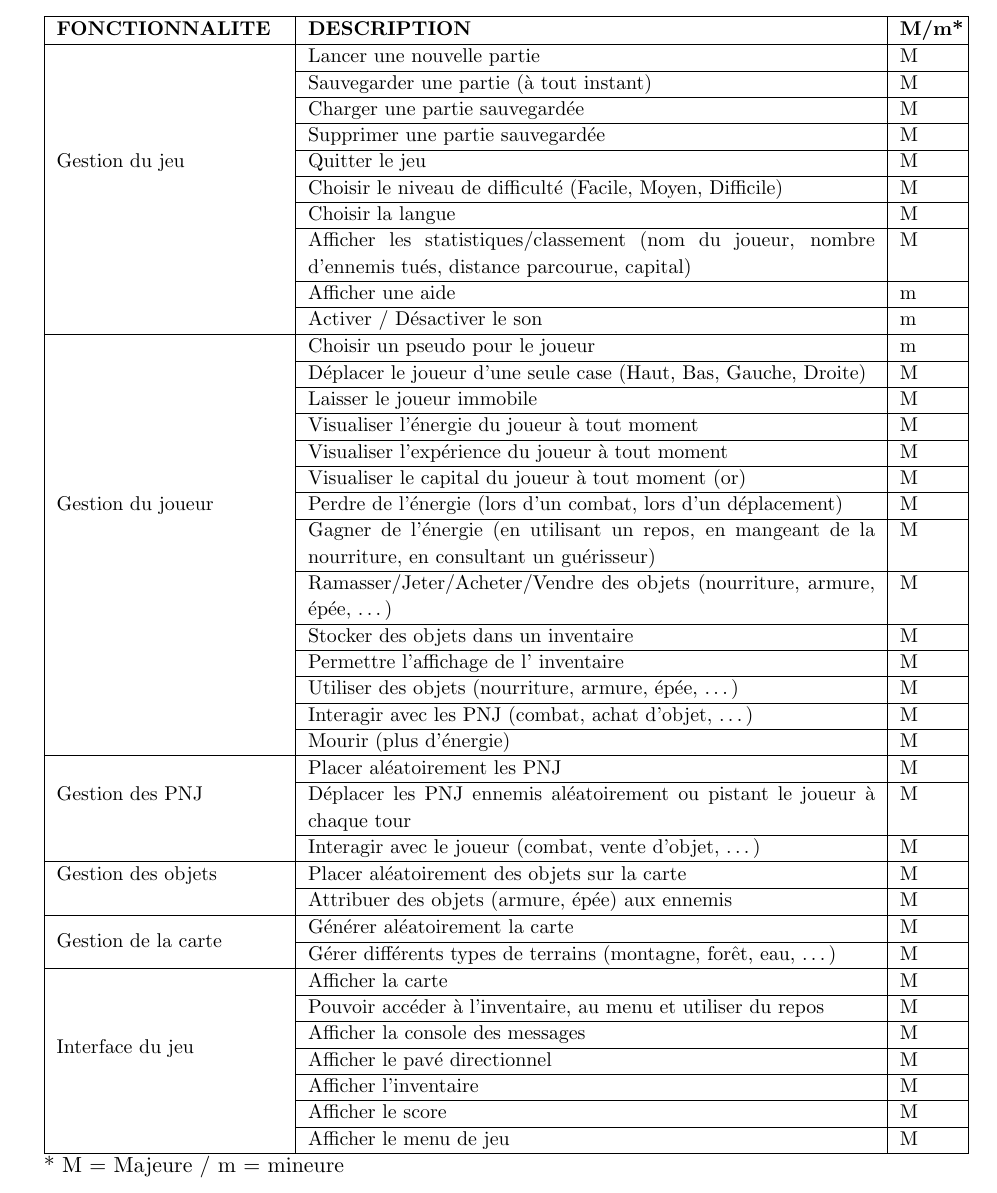
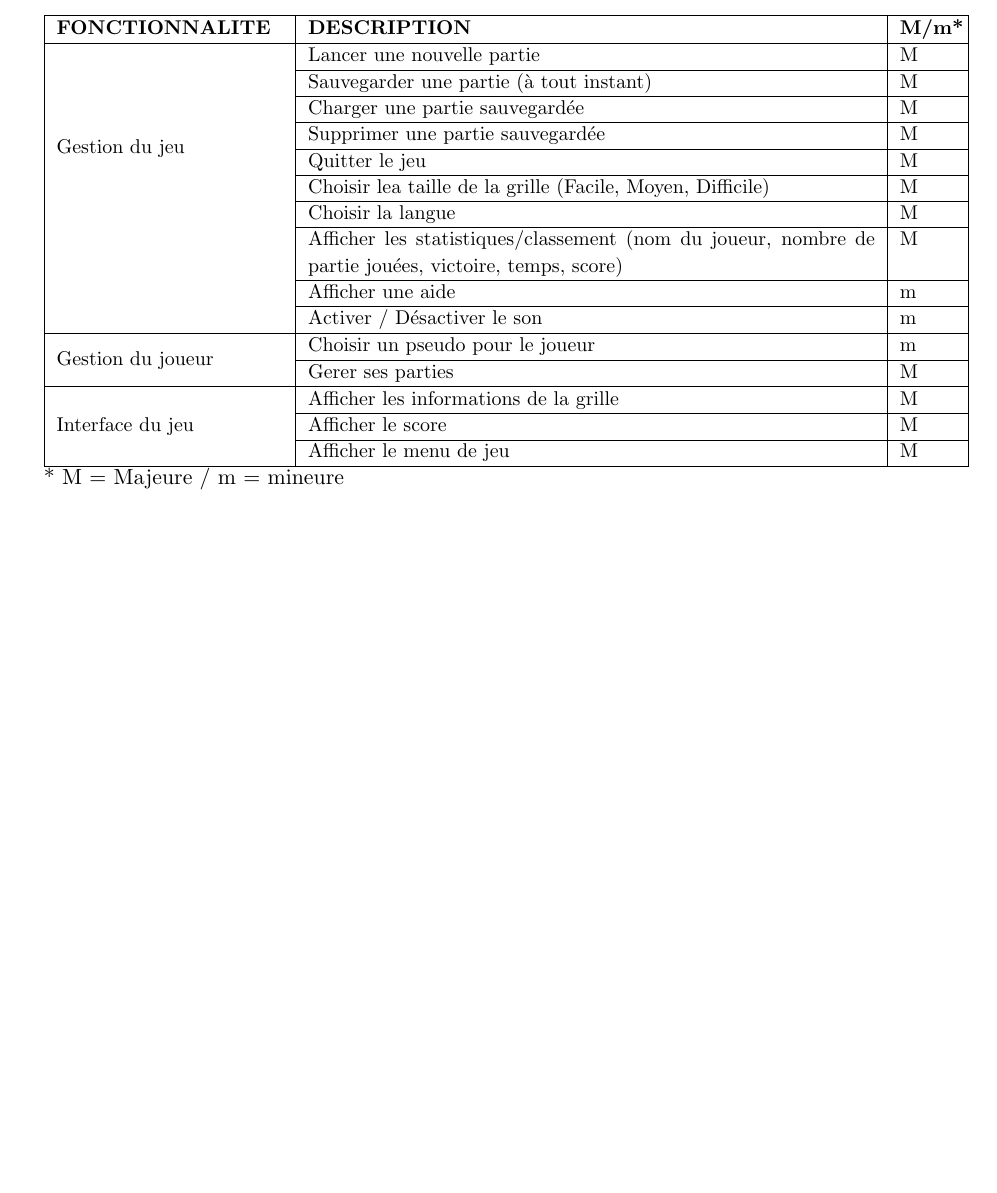
Before and after one commit to AniceK/craketeam, a LaTeX document (Cahier_des_charges/Cahier_des_charges.tex): part of page 10 of 13 before the commit and part of page 9 of 12 after it, cut so that both start at the same text, the shorter picture padded with empty space. Compiled offline with pdfLaTeX.

Commit message:
Mise à jour des besoins fonctionnels

```diff
--- a/Cahier_des_charges/Cahier_des_charges.tex
+++ b/Cahier_des_charges/Cahier_des_charges.tex
@@ -390,53 +390,23 @@ D'autre part si le même méchant est présent plusieurs fois sur la même case,
   \hline
   \textbf{FONCTIONNALITE} & \textbf{DESCRIPTION} & \textbf{M/m*}\\
   \hline
-     \multirow{9}{*}{Gestion du jeu}
+     \multirow{8}{*}{Gestion du jeu}
         & Lancer une nouvelle partie                                  & M \\  \cline{2-3}
         & Sauvegarder une partie (à tout instant)                     & M \\  \cline{2-3}
         & Charger une partie sauvegardée                              & M \\  \cline{2-3}
         & Supprimer une partie sauvegardée                            & M \\  \cline{2-3}
         & Quitter le jeu                                              & M \\  \cline{2-3}
-        & Choisir le niveau de difficulté (Facile, Moyen, Difficile)  & M \\  \cline{2-3}
+        & Choisir lea taille de la grille (Facile, Moyen, Difficile)  & M \\  \cline{2-3}
         & Choisir la langue                                           & M \\  \cline{2-3}
-        & Afficher les statistiques/classement (nom du joueur, nombre d'ennemis tués, distance parcourue, capital) & M \\  \cline{2-3}
+        & Afficher les statistiques/classement (nom du joueur, nombre de partie jouées, victoire, temps, score) & M \\  \cline{2-3}
         & Afficher une aide                                           & m \\  \cline{2-3}
         & Activer / Désactiver le son                                 & m \\
   \hline
-     \multirow{13}{*}{Gestion du joueur}
-        & Choisir un pseudo pour le joueur                                            & m \\  \cline{2-3}
-        & Déplacer le joueur d'une seule case (Haut, Bas, Gauche, Droite)             & M \\  \cline{2-3}
-        & Laisser le joueur immobile                                                  & M \\  \cline{2-3}
-        & Visualiser l’énergie du joueur à tout moment                                & M \\  \cline{2-3}
-        & Visualiser l'expérience du joueur à tout moment                                & M \\  \cline{2-3}
-        & Visualiser le capital du joueur à tout moment (or)                          & M \\  \cline{2-3}
-        & Perdre de l’énergie (lors d’un combat, lors d’un déplacement)               & M \\  \cline{2-3}
-        & Gagner de l’énergie (en utilisant un repos, en mangeant de la nourriture, en consultant un guérisseur)  & M \\  \cline{2-3}
-        & Ramasser/Jeter/Acheter/Vendre des objets (nourriture, armure, épée, …)               & M \\  \cline{2-3}
-        & Stocker des objets dans un inventaire                                       & M \\  \cline{2-3}
-        & Permettre l'affichage de l' inventaire                                      & M \\  \cline{2-3}
-        & Utiliser des objets (nourriture, armure, épée, …)                           & M \\  \cline{2-3}
-        & Interagir avec les PNJ (combat, achat d’objet, …)                           & M \\  \cline{2-3}
-        & Mourir (plus d’énergie)                                                     & M \\
+     \multirow{2}{*}{Gestion du joueur}
+        & Choisir un pseudo pour le joueur                                            & m \\  \cline{2-3}           & Gerer ses parties 														  & M \\  \cline{2-3}
   \hline
-     \multirow{3}{*}{Gestion des PNJ}
-        & Placer aléatoirement les PNJ                                               & M \\  \cline{2-3}
-        & Déplacer les PNJ ennemis aléatoirement ou pistant le joueur à chaque tour             & M \\  \cline{2-3}
-        & Interagir avec le joueur (combat, vente d’objet, …)                         & M \\
-  \hline
-     \multirow{1}{*}{Gestion des objets}
-        & Placer aléatoirement des objets sur la carte                                & M \\  \cline{2-3}
-        & Attribuer des objets (armure, épée) aux ennemis                             & M \\
-  \hline
-     \multirow{2}{*}{Gestion de la carte}
-        & Générer aléatoirement la carte                                              & M \\  \cline{2-3}
-        & Gérer différents types de terrains (montagne, forêt, eau, …)                & M \\
-  \hline
-     \multirow{6}{*}{Interface du jeu}
-        & Afficher la carte                                                           & M \\  \cline{2-3}
-        & Pouvoir accéder à l’inventaire, au menu et utiliser du repos    & M \\  \cline{2-3}
-        & Afficher la console des messages                                            & M \\  \cline{2-3}
-        & Afficher le pavé directionnel                                                       & M \\  \cline{2-3}
-        & Afficher l’inventaire                                                       & M \\  \cline{2-3}
+     \multirow{3}{*}{Interface du jeu}
+        & Afficher les informations de la grille                                                 & M \\  \cline{2-3}
         & Afficher le score                                                       & M \\  \cline{2-3}
         & Afficher le menu de jeu                                                     & M \\
   \hline
```
Also changed, not shown: Cahier_des_charges/Cahier_des_charges.pdf, 7 other files.
